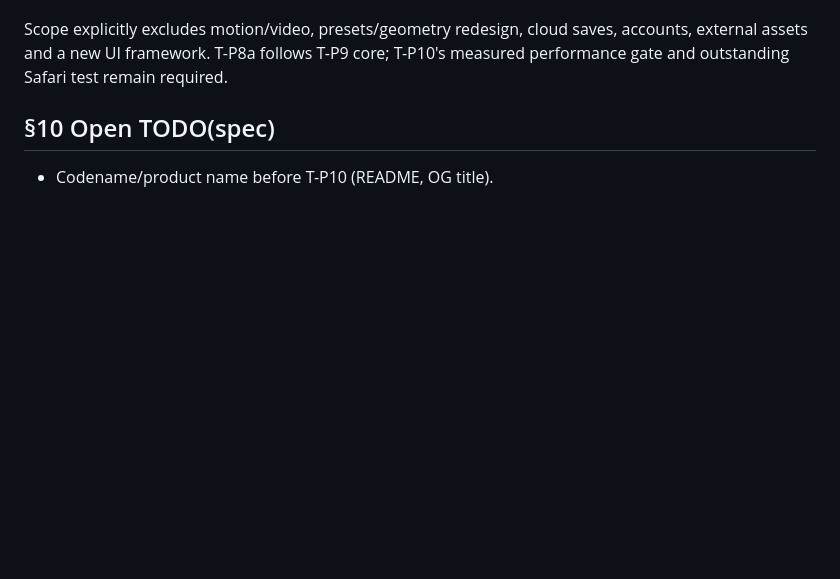
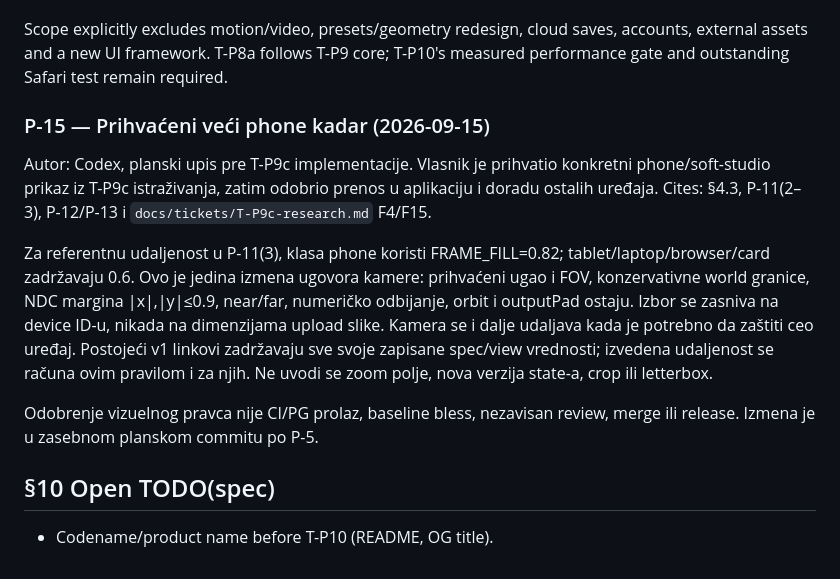
Before and after one commit to novakblagojevic-wq/plinth, a Markdown page: PLINTH_SPEC.md, the part around the change. GitHub-like rendering; blank space fills up the shorter version.

Commit message:
P-15: approved phone reference framing

```diff
--- a/PLINTH_SPEC.md
+++ b/PLINTH_SPEC.md
@@ -781,5 +781,25 @@ Scope explicitly excludes motion/video, presets/geometry redesign, cloud saves,
 accounts, external assets and a new UI framework. T-P8a follows T-P9 core;
 T-P10's measured performance gate and outstanding Safari test remain required.
 
+### P-15 — Prihvaćeni veći phone kadar (2026-09-15)
+
+Autor: Codex, planski upis pre T-P9c implementacije. Vlasnik je prihvatio
+konkretni phone/soft-studio prikaz iz T-P9c istraživanja, zatim odobrio
+prenos u aplikaciju i doradu ostalih uređaja. Cites: §4.3, P-11(2–3),
+P-12/P-13 i `docs/tickets/T-P9c-research.md` F4/F15.
+
+Za referentnu udaljenost u P-11(3), klasa phone koristi FRAME_FILL=0.82;
+tablet/laptop/browser/card zadržavaju 0.6. Ovo je jedina izmena ugovora
+kamere: prihvaćeni ugao i FOV, konzervativne world granice, NDC margina
+|x|,|y|≤0.9, near/far, numeričko odbijanje, orbit i outputPad ostaju.
+Izbor se zasniva na device ID-u, nikada na dimenzijama upload slike.
+Kamera se i dalje udaljava kada je potrebno da zaštiti ceo uređaj.
+Postojeći v1 linkovi zadržavaju sve svoje zapisane spec/view vrednosti;
+izvedena udaljenost se računa ovim pravilom i za njih. Ne uvodi se zoom
+polje, nova verzija state-a, crop ili letterbox.
+
+Odobrenje vizuelnog pravca nije CI/PG prolaz, baseline bless, nezavisan
+review, merge ili release. Izmena je u zasebnom planskom commitu po P-5.
+
 ## §10 Open TODO(spec)
 - Codename/product name before T-P10 (README, OG title).
```
